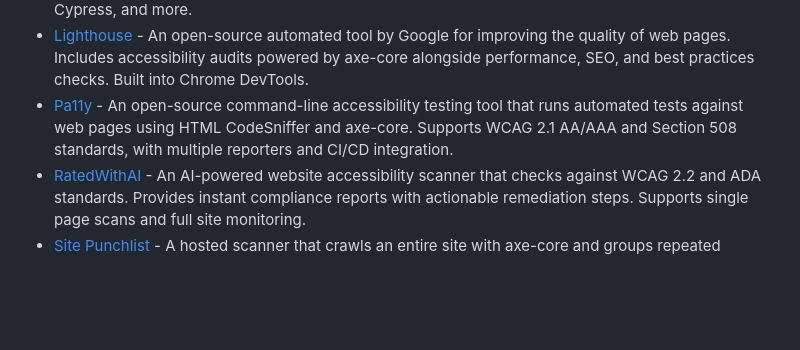
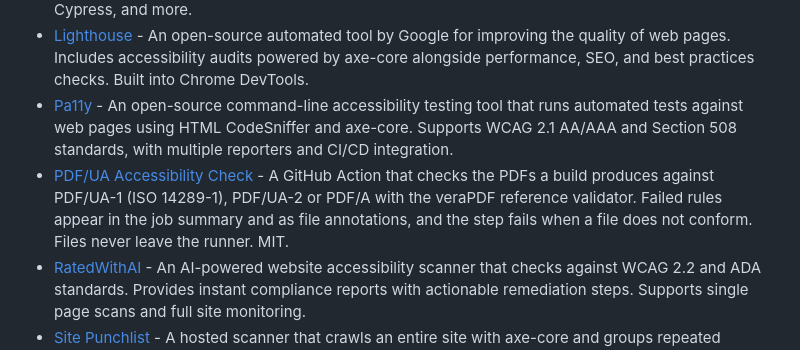
Before and after one commit to ZoranPandovski/awesome-testing-tools, a Markdown page: readme.md, the part around the change. Rendered like a GitHub page; blank space fills up the shorter version.

Commit message:
Add PDF/UA Accessibility Check to Accessibility Testing Tools

```diff
--- a/readme.md
+++ b/readme.md
@@ -147,6 +147,7 @@ Accessibility testing ensures that web applications and websites are usable by p
 - [axe-core](https://github.com/dequelabs/axe-core) - An open-source accessibility testing engine for automated web UI testing. Created by Deque Systems, it powers many other accessibility tools and integrates with Selenium, Playwright, Cypress, and more.
 - [Lighthouse](https://developer.chrome.com/docs/lighthouse) - An open-source automated tool by Google for improving the quality of web pages. Includes accessibility audits powered by axe-core alongside performance, SEO, and best practices checks. Built into Chrome DevTools.
 - [Pa11y](https://pa11y.org/) - An open-source command-line accessibility testing tool that runs automated tests against web pages using HTML CodeSniffer and axe-core. Supports WCAG 2.1 AA/AAA and Section 508 standards, with multiple reporters and CI/CD integration.
+- [PDF/UA Accessibility Check](https://github.com/nyo-agentti/pdfua-check-action) - A GitHub Action that checks the PDFs a build produces against PDF/UA-1 (ISO 14289-1), PDF/UA-2 or PDF/A with the veraPDF reference validator. Failed rules appear in the job summary and as file annotations, and the step fails when a file does not conform. Files never leave the runner. MIT.
 - [RatedWithAI](https://ratedwithai.com/) - An AI-powered website accessibility scanner that checks against WCAG 2.2 and ADA standards. Provides instant compliance reports with actionable remediation steps. Supports single page scans and full site monitoring.
 - [Site Punchlist](https://sitepunchlist.com) - A hosted scanner that crawls an entire site with axe-core and groups repeated findings by the shared component that causes them, so one fix covers every page it appears on. Returns a prioritised report as HTML, PDF and CSV, and publishes per criterion which WCAG 2.2 Level A and AA criteria automated testing can and cannot reach. Free five-page scan, no account.
 - [TrustYourWebsite](https://trustyourwebsite.com) - An automated website compliance scanner for EU and UK small businesses, built on axe-core. It checks accessibility against WCAG along with GDPR/cookie-banner and legal-page compliance, reporting issues only without injecting anything into the page (not an overlay). The free scan returns a risk score and issue counts.
```
